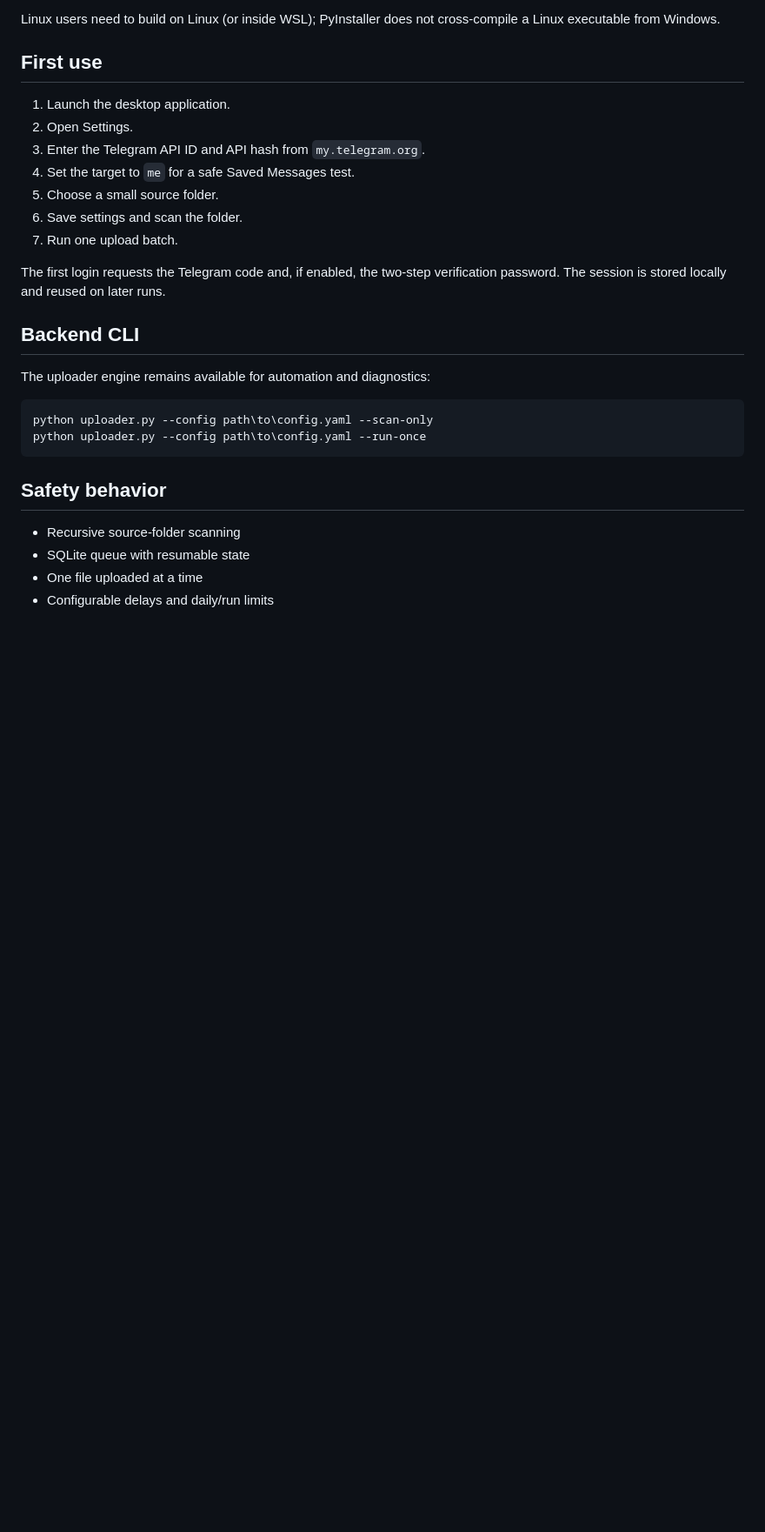
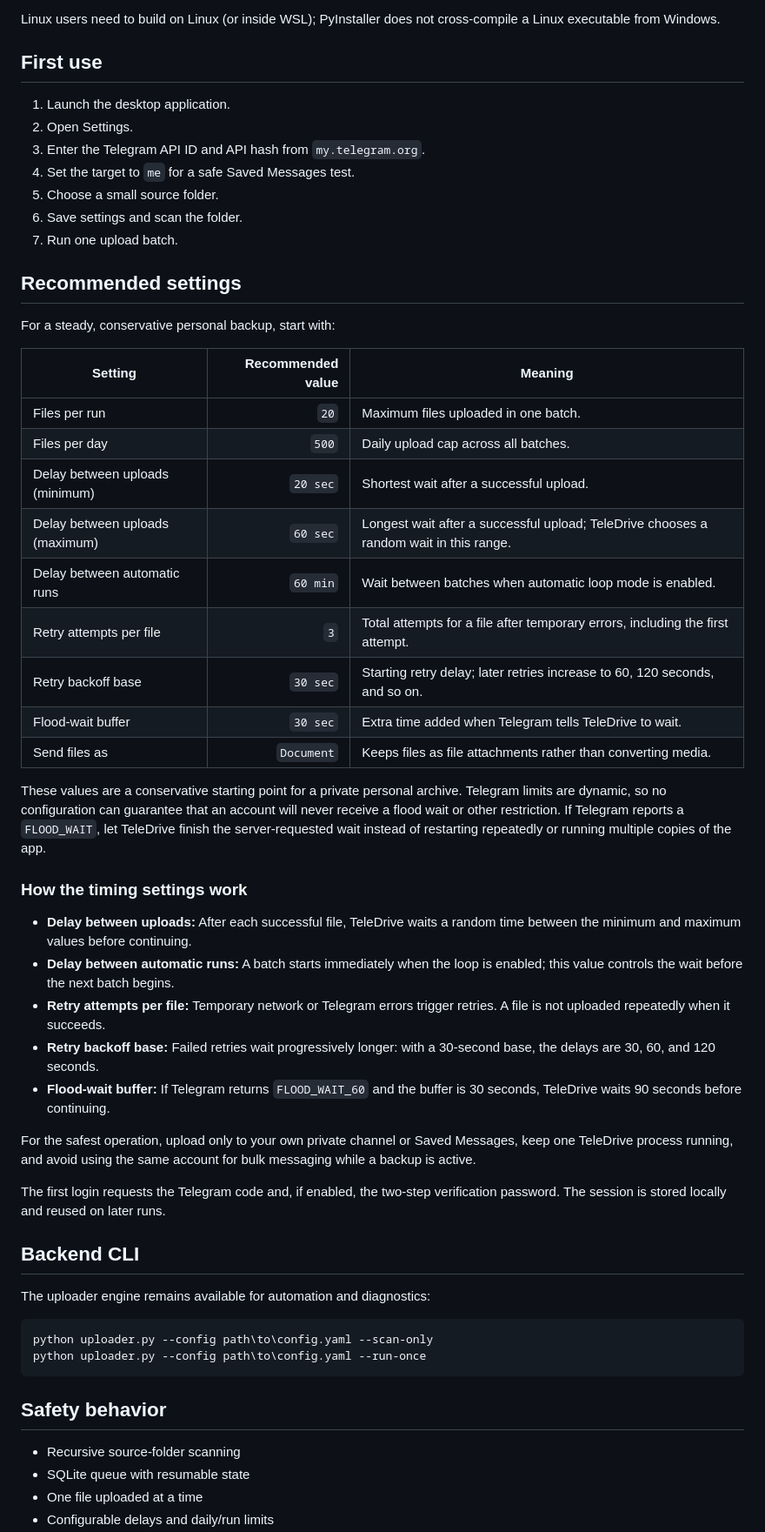
Before and after one commit to amjadlle/TeleDrive, a Markdown page: README.md, the part around the change. Shown at 87% size. Drawn GitHub-style; blank space fills up the shorter version.

Commit message:
Document settings and recommended values

```diff
--- a/README.md
+++ b/README.md
@@ -113,6 +113,45 @@ a Linux executable from Windows.
 6. Save settings and scan the folder.
 7. Run one upload batch.
 
+## Recommended settings
+
+For a steady, conservative personal backup, start with:
+
+| Setting | Recommended value | Meaning |
+| --- | ---: | --- |
+| Files per run | `20` | Maximum files uploaded in one batch. |
+| Files per day | `500` | Daily upload cap across all batches. |
+| Delay between uploads (minimum) | `20 sec` | Shortest wait after a successful upload. |
+| Delay between uploads (maximum) | `60 sec` | Longest wait after a successful upload; TeleDrive chooses a random wait in this range. |
+| Delay between automatic runs | `60 min` | Wait between batches when automatic loop mode is enabled. |
+| Retry attempts per file | `3` | Total attempts for a file after temporary errors, including the first attempt. |
+| Retry backoff base | `30 sec` | Starting retry delay; later retries increase to 60, 120 seconds, and so on. |
+| Flood-wait buffer | `30 sec` | Extra time added when Telegram tells TeleDrive to wait. |
+| Send files as | `Document` | Keeps files as file attachments rather than converting media. |
+
+These values are a conservative starting point for a private personal archive. Telegram
+limits are dynamic, so no configuration can guarantee that an account will never receive
+a flood wait or other restriction. If Telegram reports a `FLOOD_WAIT`, let TeleDrive
+finish the server-requested wait instead of restarting repeatedly or running multiple
+copies of the app.
+
+### How the timing settings work
+
+- **Delay between uploads:** After each successful file, TeleDrive waits a random time
+  between the minimum and maximum values before continuing.
+- **Delay between automatic runs:** A batch starts immediately when the loop is enabled;
+  this value controls the wait before the next batch begins.
+- **Retry attempts per file:** Temporary network or Telegram errors trigger retries. A
+  file is not uploaded repeatedly when it succeeds.
+- **Retry backoff base:** Failed retries wait progressively longer: with a 30-second base,
+  the delays are 30, 60, and 120 seconds.
+- **Flood-wait buffer:** If Telegram returns `FLOOD_WAIT_60` and the buffer is 30 seconds,
+  TeleDrive waits 90 seconds before continuing.
+
+For the safest operation, upload only to your own private channel or Saved Messages,
+keep one TeleDrive process running, and avoid using the same account for bulk messaging
+while a backup is active.
+
 The first login requests the Telegram code and, if enabled, the two-step verification
 password. The session is stored locally and reused on later runs.
 
```
